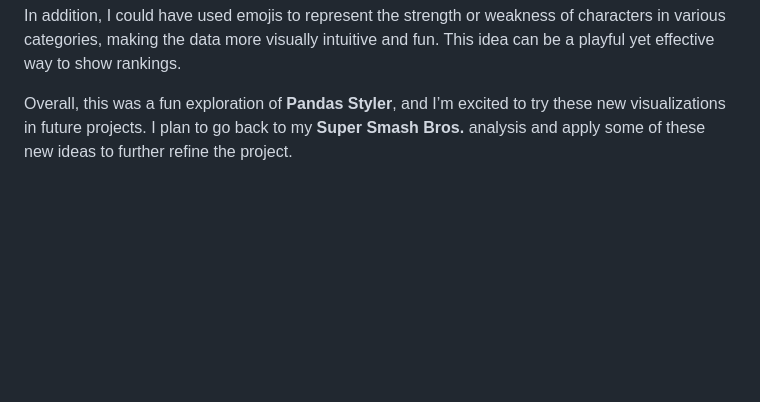
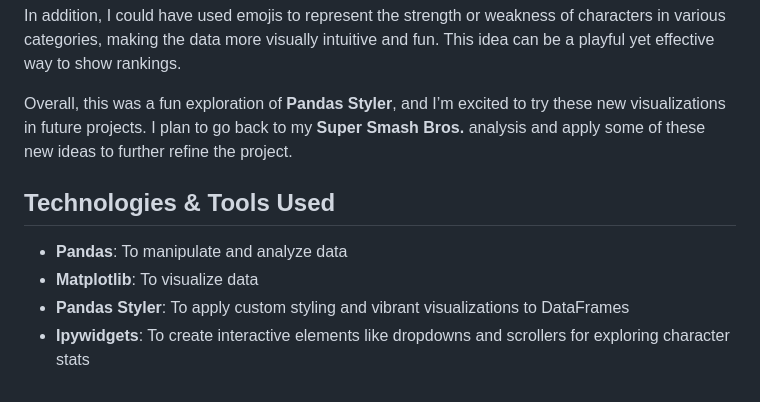
Before and after one commit to axelle-le-rate/Axelle-Portfolio, a Markdown page: README.md, the part around the change. Drawn GitHub-style; blank space fills up the shorter version.

```diff
--- a/README.md
+++ b/README.md
@@ -54,3 +54,9 @@ During my research, I came across several interesting ways to improve visualizat
 In addition, I could have used emojis to represent the strength or weakness of characters in various categories, making the data more visually intuitive and fun. This idea can be a playful yet effective way to show rankings.
 
 Overall, this was a fun exploration of **Pandas Styler**, and I’m excited to try these new visualizations in future projects. I plan to go back to my **Super Smash Bros.** analysis and apply some of these new ideas to further refine the project.
+
+## Technologies & Tools Used
+- **Pandas**: To manipulate and analyze data
+- **Matplotlib**: To visualize data
+- **Pandas Styler**: To apply custom styling and vibrant visualizations to DataFrames
+- **Ipywidgets**: To create interactive elements like dropdowns and scrollers for exploring character stats
```
